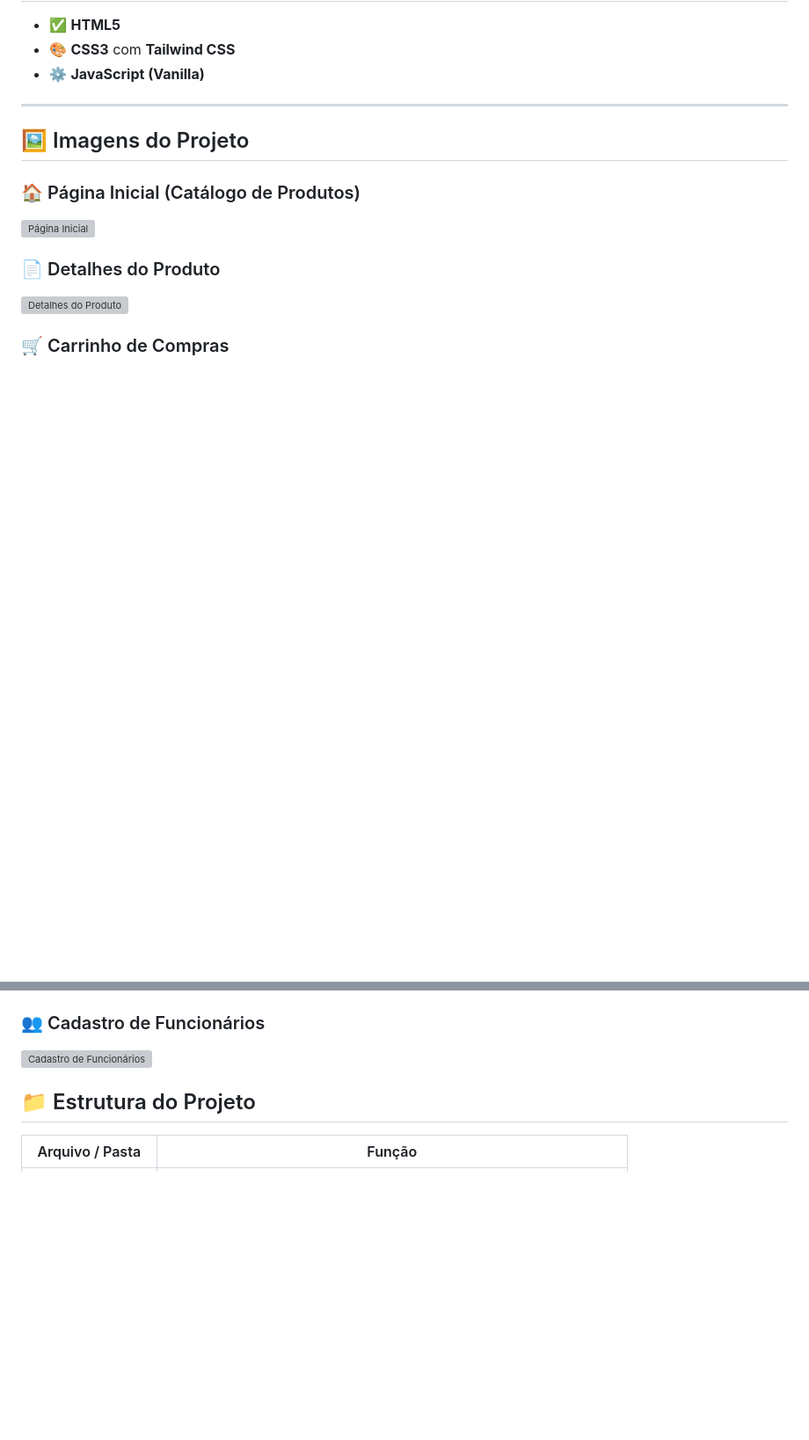
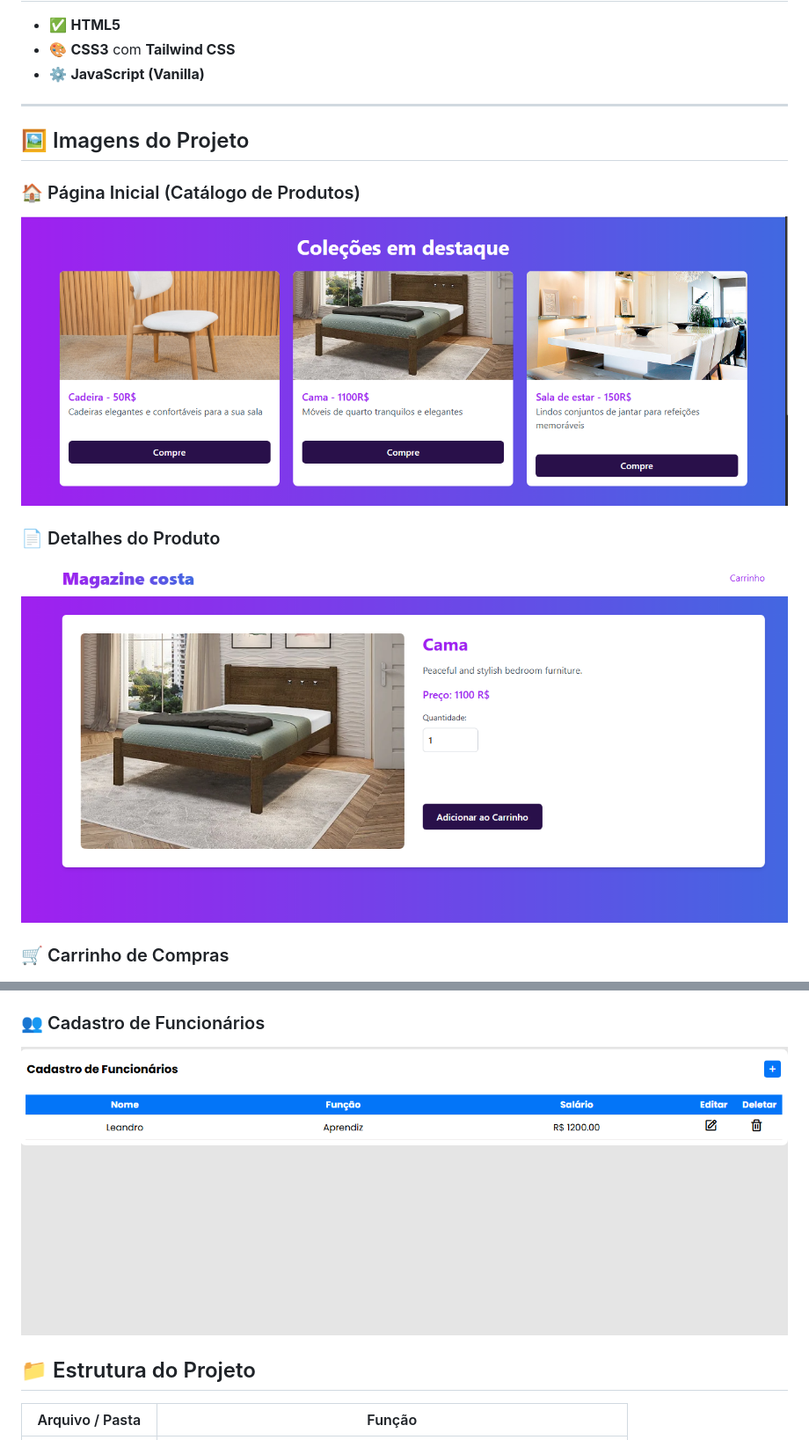
Before and after one commit to jleandromorais/FrontDaLoja, a Markdown page: README.md, 2 parts joined by grey strips. Shown at 88% size. Drawn GitHub-style; blank space fills up the shorter version; grey boxes are pictures that could not be loaded.

```diff
--- a/README.md
+++ b/README.md
@@ -42,10 +42,10 @@
 ## 🖼️ Imagens do Projeto
 
 ### 🏠 Página Inicial (Catálogo de Produtos)
-![Página Inicial](img/home.png)
+![Página Inicial](img/inicial.png)
 
 ### 📄 Detalhes do Produto
-![Detalhes do Produto](img/detalhes-produto.png)
+![Detalhes do Produto](img/detalhe.png)
 
 ### 🛒 Carrinho de Compras
 ![Carrinho de Compras](img/carrinho.png)
@@ -55,6 +53,6 @@
 
 ### 👥 Cadastro de Funcionários
-![Cadastro de Funcionários](img/cadastro-funcionarios.png)
+![Cadastro de Funcionários](img/tela.png)
 
 
 ## 📁 Estrutura do Projeto
```
Also changed, not shown: other parts of README.md (+0 -2 lines).
